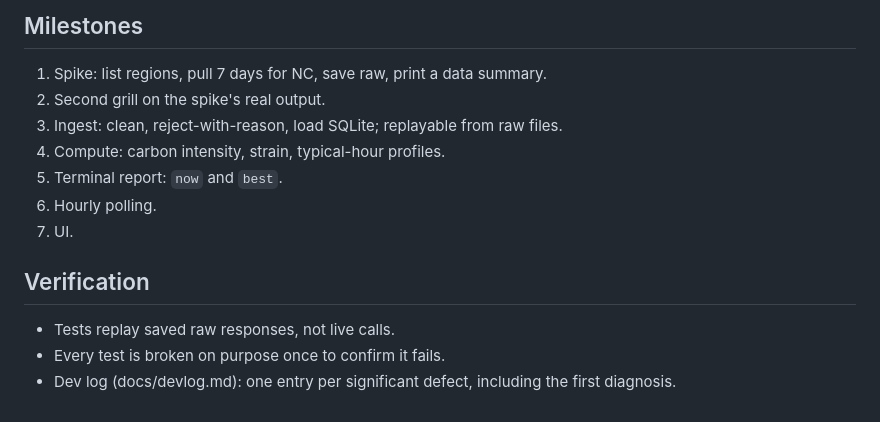
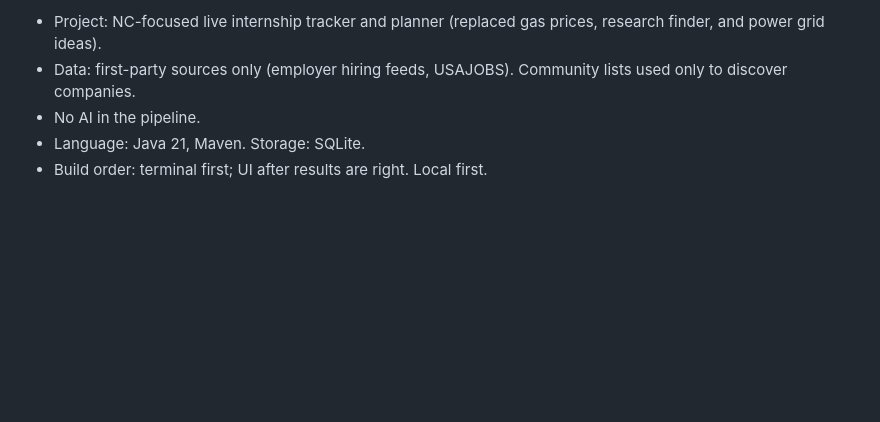
Before and after one commit to patharearya/internship-tracker, a Markdown page: docs/brief.md, the part around one of its changes. Drawn GitHub-style; blank space fills up the shorter version.

Commit message:
Replace power grid brief with internship tracker brief
Co-Authored-By: Claude Opus 5.5 <noreply@anthropic.com>

```diff
--- a/docs/brief.md
+++ b/docs/brief.md
@@ -65,14 +148,7 @@ EIA API v2 (https://www.eia.gov/opendata/):
-## Milestones
-1. Spike: list regions, pull 7 days for NC, save raw, print a data summary.
-2. Second grill on the spike's real output.
-3. Ingest: clean, reject-with-reason, load SQLite; replayable from raw files.
-4. Compute: carbon intensity, strain, typical-hour profiles.
-5. Terminal report: `now` and `best`.
-6. Hourly polling.
-7. UI.
-
-## Verification
-- Tests replay saved raw responses, not live calls.
-- Every test is broken on purpose once to confirm it fails.
-- Dev log (docs/devlog.md): one entry per significant defect, including the
-  first diagnosis.
+- Project: NC-focused live internship tracker and planner (replaced gas prices,
+  research finder, and power grid ideas).
+- Data: first-party sources only (employer hiring feeds, USAJOBS). Community
+  lists used only to discover companies.
+- No AI in the pipeline.
+- Language: Java 21, Maven. Storage: SQLite.
+- Build order: terminal first; UI after results are right. Local first.
```
Also changed, not shown: other parts of docs/brief.md (+142 -59 lines).
